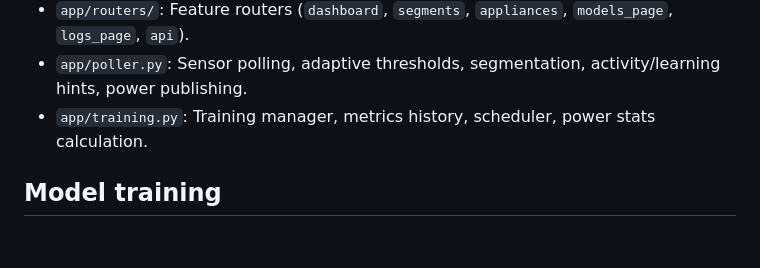
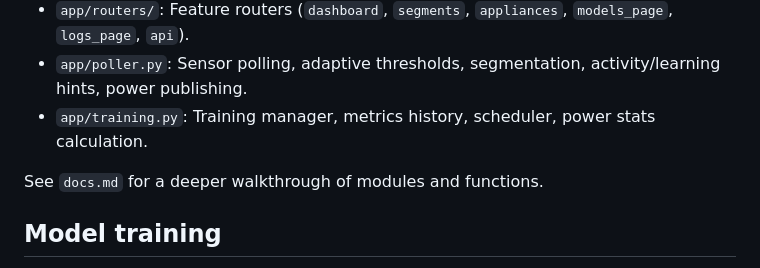
Before and after one commit to jonasneustock/hass_power_classifier, a Markdown page: README.md, the part around the change. GitHub-like rendering; blank space fills up the shorter version.

```diff
--- a/README.md
+++ b/README.md
@@ -56,6 +56,8 @@ All configuration is handled via environment variables in `.env`:
 - `app/routers/`: Feature routers (`dashboard`, `segments`, `appliances`, `models_page`, `logs_page`, `api`).
 - `app/poller.py`: Sensor polling, adaptive thresholds, segmentation, activity/learning hints, power publishing.
 - `app/training.py`: Training manager, metrics history, scheduler, power stats calculation.
+
+See `docs.md` for a deeper walkthrough of modules and functions.
 ## Model training
 - Classifier: RandomForest on diff-based segment features; uses an 80/20 train/test split when there are at least 5 samples and more than 1 class, otherwise trains on all data. Classes with fewer than 5 labeled segments are skipped to avoid underfitting. Metrics recorded: accuracy, precision, recall, F1, sample and class counts.
 - Regression: per-appliance LinearRegression on diff samples vs. time since start; uses an 80/20 split when there are at least 10 samples, otherwise trains on all data. Metrics recorded: MSE and MAPE.
```
Also changed, not shown: agents.md (added, +12 -0 lines), docs.md (added, +114 -0 lines).
